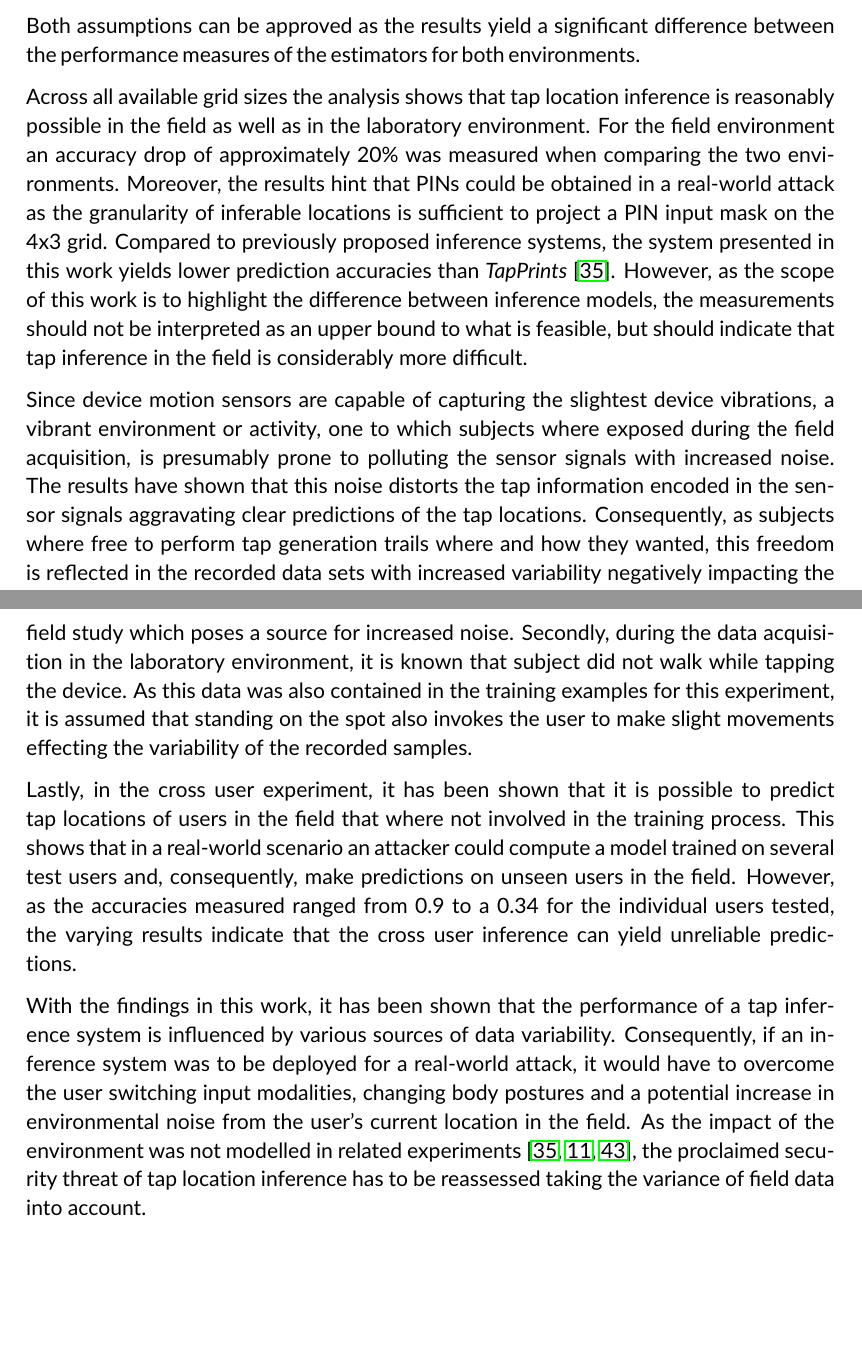
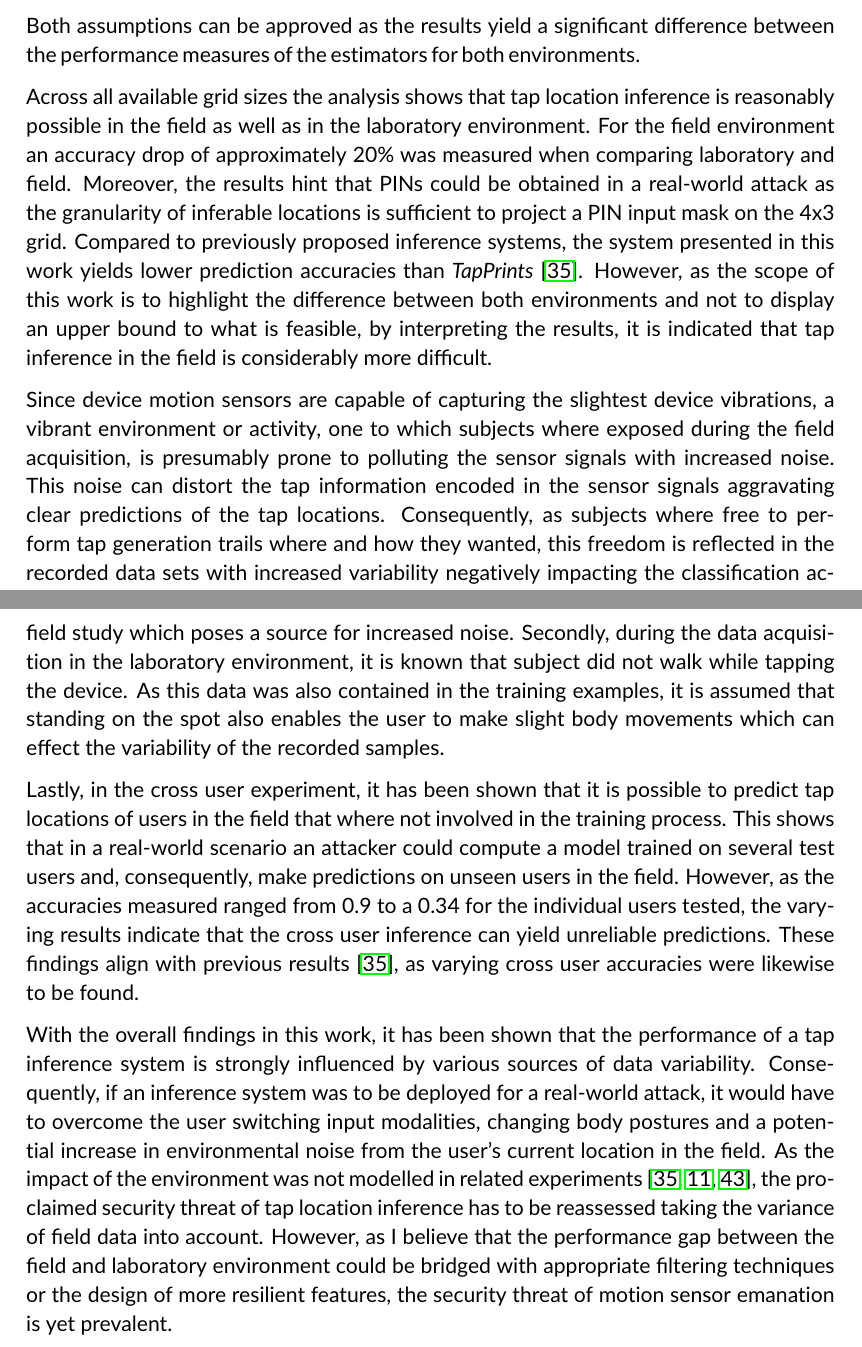
Before and after one commit to emanuelschmitt/master-thesis, a LaTeX thesis (MasterThesis.tex, which reads chapters/chapter7.tex): two parts of pages 63 and 65 of 81, joined at a grey line, cut so that both start at the same text, the shorter picture padded with empty space. Compiled offline with pdfLaTeX; an older LaTeX class or package is replaced by its successor.

Commit message:
discussion

```diff
--- a/chapters/chapter7.tex
+++ b/chapters/chapter7.tex
@@ -10,10 +10,10 @@ For the hypothesis tests, the assumptions made in section \ref{sec:sec:hypothesi
 
 Both assumptions can be approved as the results yield a significant difference between the performance measures of the estimators for both environments.
 
-Across all available grid sizes the analysis shows that tap location inference is reasonably possible in the field as well as in the laboratory environment. For the field environment an accuracy drop of approximately 20\% was measured when comparing the two environments. Moreover, the results hint that PINs could be obtained in a real-world attack as the granularity of inferable locations is sufficient to project a PIN input mask on the 4x3 grid. Compared to previously proposed inference systems, the system presented in this work yields lower prediction accuracies than \textit{TapPrints} \cite{Tapprints}. However, as the scope of this work is to highlight the difference between inference models, the measurements should not be interpreted as an upper bound to what is feasible, but should indicate that tap inference in the field is considerably more difficult.
+Across all available grid sizes the analysis shows that tap location inference is reasonably possible in the field as well as in the laboratory environment. For the field environment an accuracy drop of approximately 20\% was measured when comparing laboratory and field. Moreover, the results hint that PINs could be obtained in a real-world attack as the granularity of inferable locations is sufficient to project a PIN input mask on the 4x3 grid. Compared to previously proposed inference systems, the system presented in this work yields lower prediction accuracies than \textit{TapPrints} \cite{Tapprints}. However, as the scope of this work is to highlight the difference between both environments and not to display an upper bound to what is feasible, by interpreting the results, it is indicated that tap inference in the field is considerably more difficult.
 
 % Across all available grid sizes analysis has shown that a tap inference is reasonably possible in the field as well as in the laboratory environment. The accuracies measured hint that PINs could be obtained in a real-world attack as the granularity of inferable locations is sufficient to project a PIN input mask on the 4x3 grid. The accuracies measured should not be interpreted as an upper bound of what is feasible, but should rather indicate the tap location inference in the field environment is considerably more difficult. As accuracy drops of approximately 20\% for field tap compared to laboratory taps have been seen, this statement is furthermore underlined.
 % Across all available grid sizes analysis has shown that a tap inference is reasonably possible in the field as well as in the laboratory environment. The accuracies measured hint that PINs could be obtained in a real-world attack as the granularity of inferable locations is sufficient to project a PIN input mask on the 4x3 grid. Compared to previously proposed inference systems, the system presented in this work yields lower prediction accuracies compared to \textit{TapPrints} \cite{Tapprints}. Hence, as the scope of this work was not to build a more superior inference system, the measurements should not be interpreted as an upper bound to what is feasible. Instead, the results should indicate that tap location inference in the field is considerably more difficult. As we have seen an accuracy drop of approximately 20\% for field tap compared to laboratory taps, this statement is furthermore underlined.
 
-Since device motion sensors are capable of capturing the slightest device vibrations, a vibrant environment or activity, one to which subjects where exposed during the field acquisition, is presumably prone to polluting the sensor signals with increased noise. The results have shown that this noise distorts the tap information encoded in the sensor signals aggravating clear predictions of the tap locations. Consequently, as subjects where free to perform tap generation trails where and how they wanted, this freedom is reflected in the recorded data sets with increased variability negatively impacting the classification accuracies.
+Since device motion sensors are capable of capturing the slightest device vibrations, a vibrant environment or activity, one to which subjects where exposed during the field acquisition, is presumably prone to polluting the sensor signals with increased noise. This noise can distort the tap information encoded in the sensor signals aggravating clear predictions of the tap locations. Consequently, as subjects where free to perform tap generation trails where and how they wanted, this freedom is reflected in the recorded data sets with increased variability negatively impacting the classification accuracies.
 
@@ -43,12 +43,12 @@ This outcome can be explained by comparing the motion of the individual input mo
 
 The results have shown that the difference in classification measures for both body postures, sitting and standing, differed significantly. The classification for sitting data yielded higher accuracies when compared to the standing data sets. Due to this finding, both assumptions can be approved.
 
-The analysis indicates that the body posture poses an important influence factor on the variability in the motion data collected. This result can be explained based on two assumptions. Firstly, it is likely that subjects used their device while walking during the field study which poses a source for increased noise. Secondly, during the data acquisition in the laboratory environment, it is known that subject did not walk while tapping the device. As this data was also contained in the training examples for this experiment, it is assumed that standing on the spot also invokes the user to make slight movements effecting the variability of the recorded samples.
+The analysis indicates that the body posture poses an important influence factor on the variability in the motion data collected. This result can be explained based on two assumptions. Firstly, it is likely that subjects used their device while walking during the field study which poses a source for increased noise. Secondly, during the data acquisition in the laboratory environment, it is known that subject did not walk while tapping the device. As this data was also contained in the training examples, it is assumed that standing on the spot also enables the user to make slight body movements which can effect the variability of the recorded samples.
 
-Lastly, in the cross user experiment, it has been shown that it is possible to predict tap locations of users in the field that where not involved in the training process. This shows that in a real-world scenario an attacker could compute a model trained on several test users and, consequently, make predictions on unseen users in the field. However, as the accuracies measured ranged from 0.9 to a 0.34 for the individual users tested, the varying results indicate that the cross user inference can yield unreliable predictions.
+Lastly, in the cross user experiment, it has been shown that it is possible to predict tap locations of users in the field that where not involved in the training process. This shows that in a real-world scenario an attacker could compute a model trained on several test users and, consequently, make predictions on unseen users in the field. However, as the accuracies measured ranged from 0.9 to a 0.34 for the individual users tested, the varying results indicate that the cross user inference can yield unreliable predictions. These findings align with previous results \cite{Tapprints}, as varying cross user accuracies were likewise to be found.
 
 % However, as the accuracies measured suffered from strong fluctuation, it is remains unclear if a real-world attack, as modelled in this experiment, could reliably infer tap locations in order to obtain relevant information from a user.
-With the findings in this work, it has been shown that the performance of a tap inference system is influenced by various sources of data variability. Consequently, if an inference system was to be deployed for a real-world attack, it would have to overcome the user switching input modalities, changing body postures and a potential increase in environmental noise from the user's current location in the field. As the impact of the environment was not modelled in related experiments \cite{Tapprints,Touchlogger,Accessory}, the proclaimed security threat of tap location inference has to be reassessed taking the variance of field data into account.
+With the overall findings in this work, it has been shown that the performance of a tap inference system is strongly influenced by various sources of data variability. Consequently, if an inference system was to be deployed for a real-world attack, it would have to overcome the user switching input modalities, changing body postures and a potential increase in environmental noise from the user's current location in the field. As the impact of the environment was not modelled in related experiments \cite{Tapprints,Touchlogger,Accessory}, the proclaimed security threat of tap location inference has to be reassessed taking the variance of field data into account. However, as I believe that the performance gap between the field and laboratory environment could be bridged with appropriate filtering techniques or the design of more resilient features, the security threat of motion sensor emanation is yet prevalent.
 
 
 % However, I believe that with the use of appropriate filtering techniques or the design of more resilient features, the performance gap between the laboratory and the field environment could be bridged.
```
Also changed, not shown: MasterThesis.pdf, chapters/chapter7.tex (4 more changed lines).
